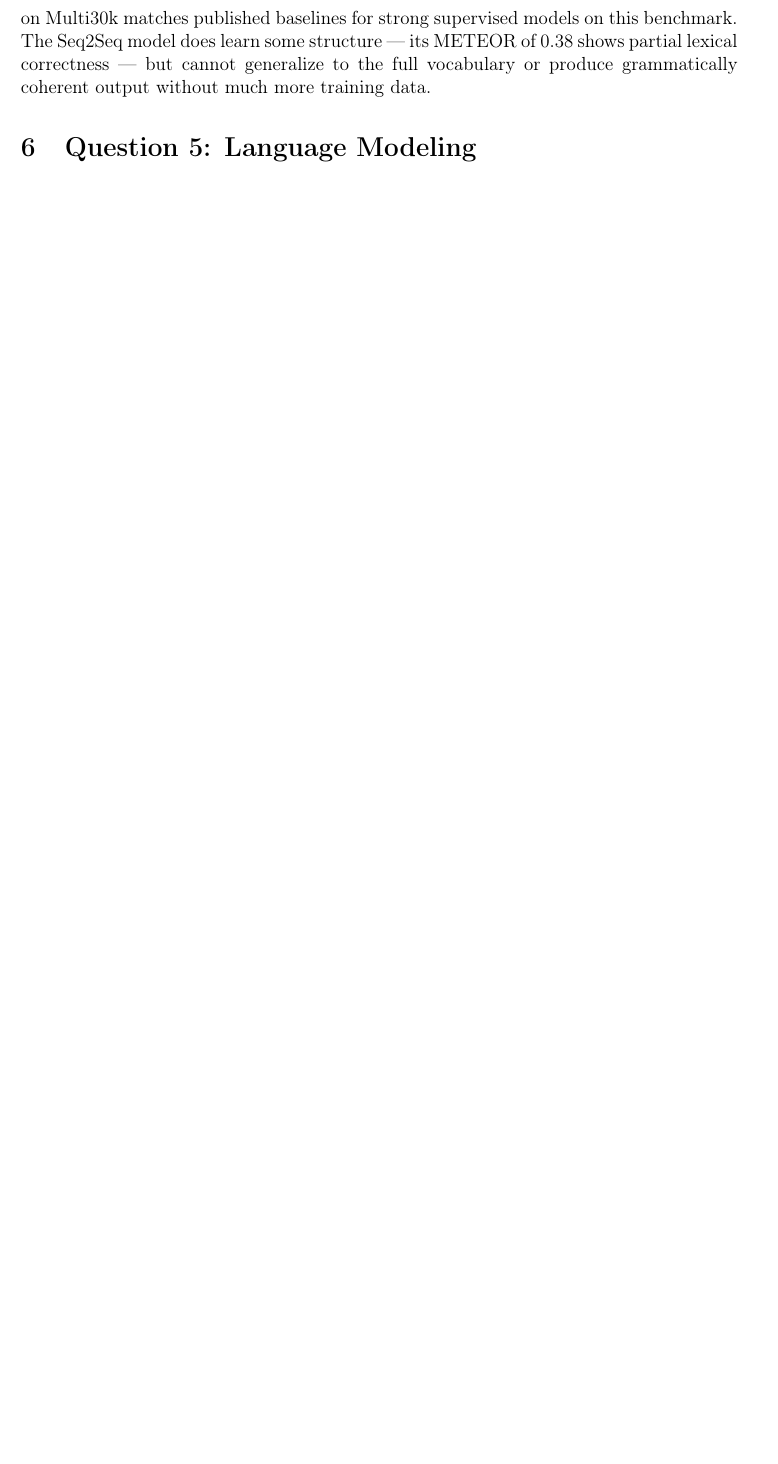
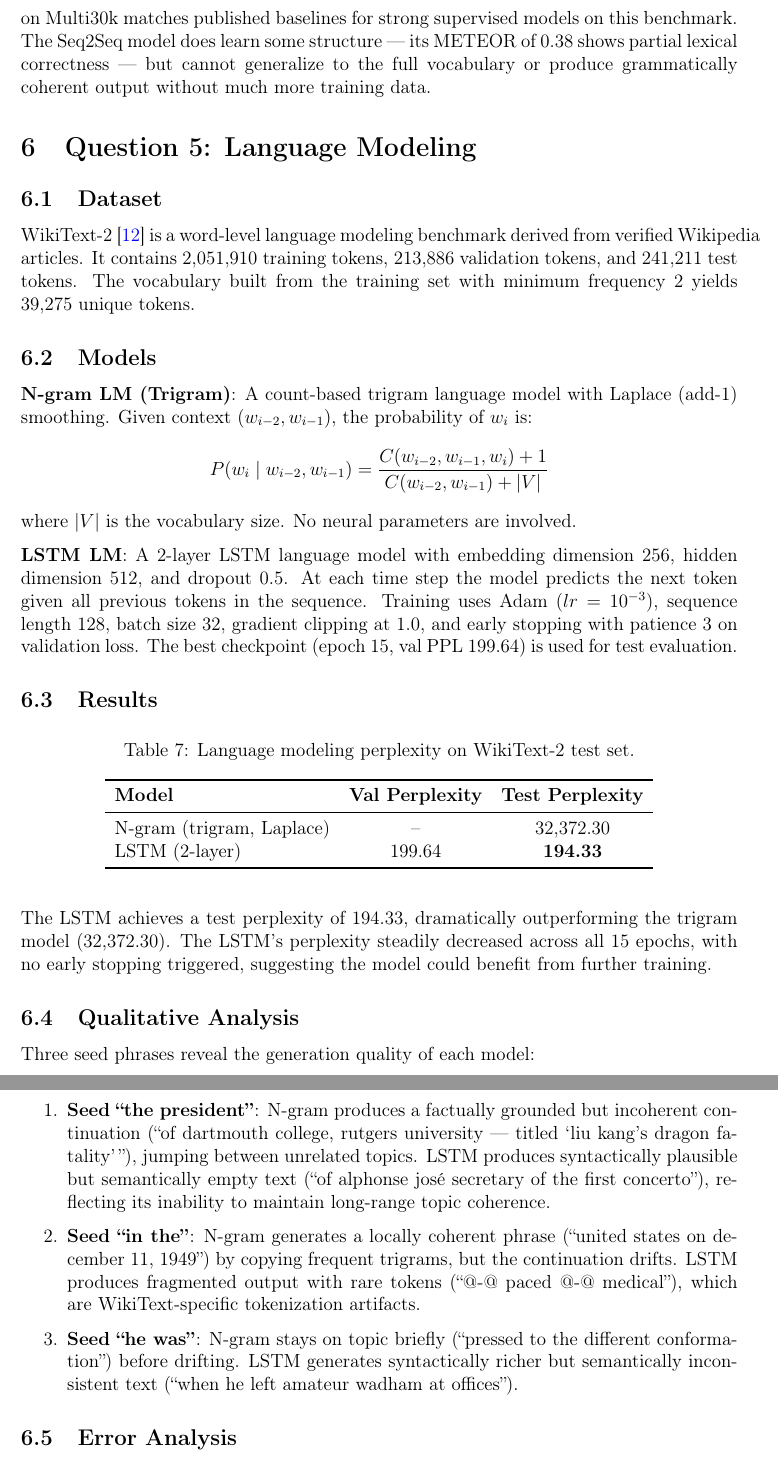
Before and after one commit to ugurcavusoglu/takeHomeMidterm, a LaTeX document (report/main.tex): part of page 11 of 11 before the commit and two parts of pages 11 and 12 of 13 after it, the two joined at a grey line, cut so that both start at the same text, the shorter picture padded with empty space. Compiled offline with pdfLaTeX.

Commit message:
Report: add Q5 language modeling section with results and analysis

```diff
--- a/report/main.tex
+++ b/report/main.tex
@@ -317,4 +317,49 @@ The results confirm the central lesson of neural machine translation: data scale
 
 % -------------------------------------------------------
 \section{Question 5: Language Modeling}
-% Will be filled after Q5 experiments.
+
+\subsection{Dataset}
+
+WikiText-2~\citep{merity2017wikitext} is a word-level language modeling benchmark derived from verified Wikipedia articles. It contains 2{,}051{,}910 training tokens, 213{,}886 validation tokens, and 241{,}211 test tokens. The vocabulary built from the training set with minimum frequency 2 yields 39{,}275 unique tokens.
+
+\subsection{Models}
+
+\textbf{N-gram LM (Trigram)}: A count-based trigram language model with Laplace (add-1) smoothing. Given context $(w_{i-2}, w_{i-1})$, the probability of $w_i$ is:
+\[
+P(w_i \mid w_{i-2}, w_{i-1}) = \frac{C(w_{i-2}, w_{i-1}, w_i) + 1}{C(w_{i-2}, w_{i-1}) + |V|}
+\]
+where $|V|$ is the vocabulary size. No neural parameters are involved.
+
+\textbf{LSTM LM}: A 2-layer LSTM language model with embedding dimension 256, hidden dimension 512, and dropout 0.5. At each time step the model predicts the next token given all previous tokens in the sequence. Training uses Adam ($lr=10^{-3}$), sequence length 128, batch size 32, gradient clipping at 1.0, and early stopping with patience 3 on validation loss. The best checkpoint (epoch 15, val PPL 199.64) is used for test evaluation.
+
+\subsection{Results}
+
+\begin{table}[H]
+\centering
+\caption{Language modeling perplexity on WikiText-2 test set.}
+\label{tab:q5_results}
+\begin{tabular}{lcc}
+\toprule
+\textbf{Model} & \textbf{Val Perplexity} & \textbf{Test Perplexity} \\
+\midrule
+N-gram (trigram, Laplace) & -- & 32{,}372.30 \\
+LSTM (2-layer)            & 199.64 & \textbf{194.33} \\
+\bottomrule
+\end{tabular}
+\end{table}
+
+The LSTM achieves a test perplexity of 194.33, dramatically outperforming the trigram model (32{,}372.30). The LSTM's perplexity steadily decreased across all 15 epochs, with no early stopping triggered, suggesting the model could benefit from further training.
+
+\subsection{Qualitative Analysis}
+
+Three seed phrases reveal the generation quality of each model:
+
+\begin{enumerate}
+    \item \textbf{Seed ``the president''}: N-gram produces a factually grounded but incoherent continuation (``of dartmouth college, rutgers university — titled `liu kang's dragon fatality'\,''), jumping between unrelated topics. LSTM produces syntactically plausible but semantically empty text (``of alphonse josé secretary of the first concerto''), reflecting its inability to maintain long-range topic coherence.
+
+    \item \textbf{Seed ``in the''}: N-gram generates a locally coherent phrase (``united states on december 11, 1949'') by copying frequent trigrams, but the continuation drifts. LSTM produces fragmented output with rare tokens (``@-@ paced @-@ medical''), which are WikiText-specific tokenization artifacts.
+
+    \item \textbf{Seed ``he was''}: N-gram stays on topic briefly (``pressed to the different conformation'') before drifting. LSTM generates syntactically richer but semantically inconsistent text (``when he left amateur wadham at offices'').
+\end{enumerate}
+
+\subsection{Error Analysis}
```
Also changed, not shown: report/main.tex (17 more changed lines).
